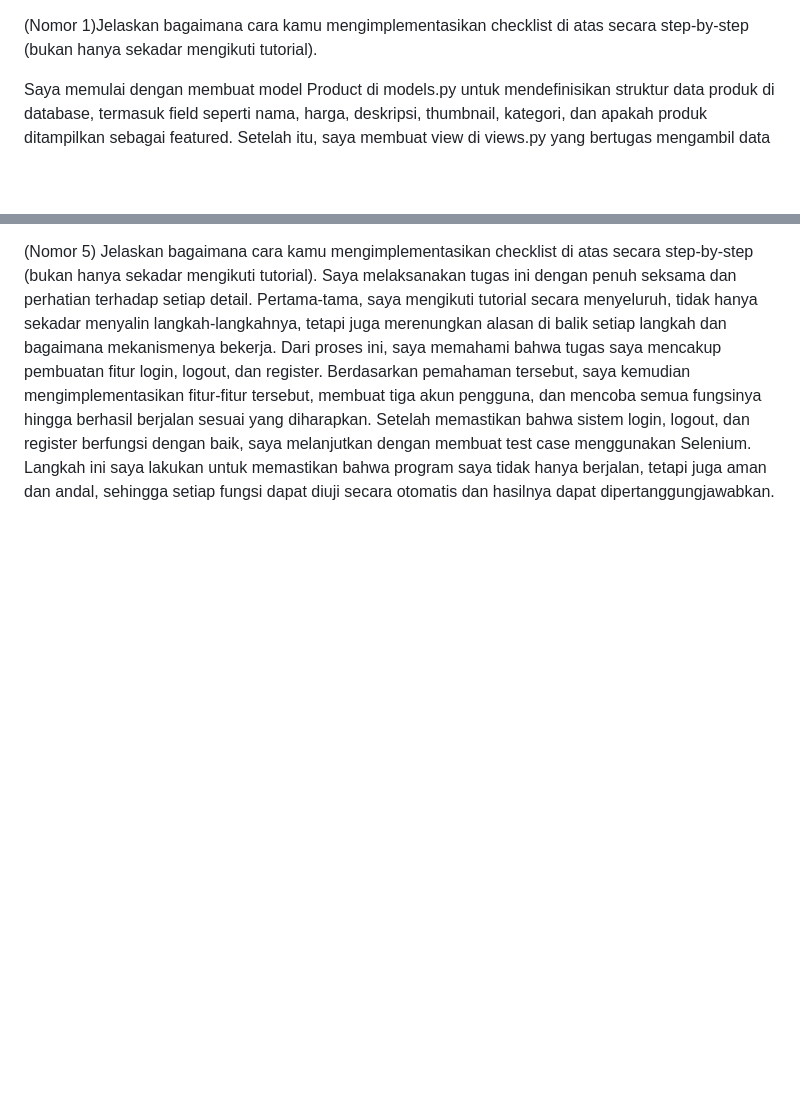
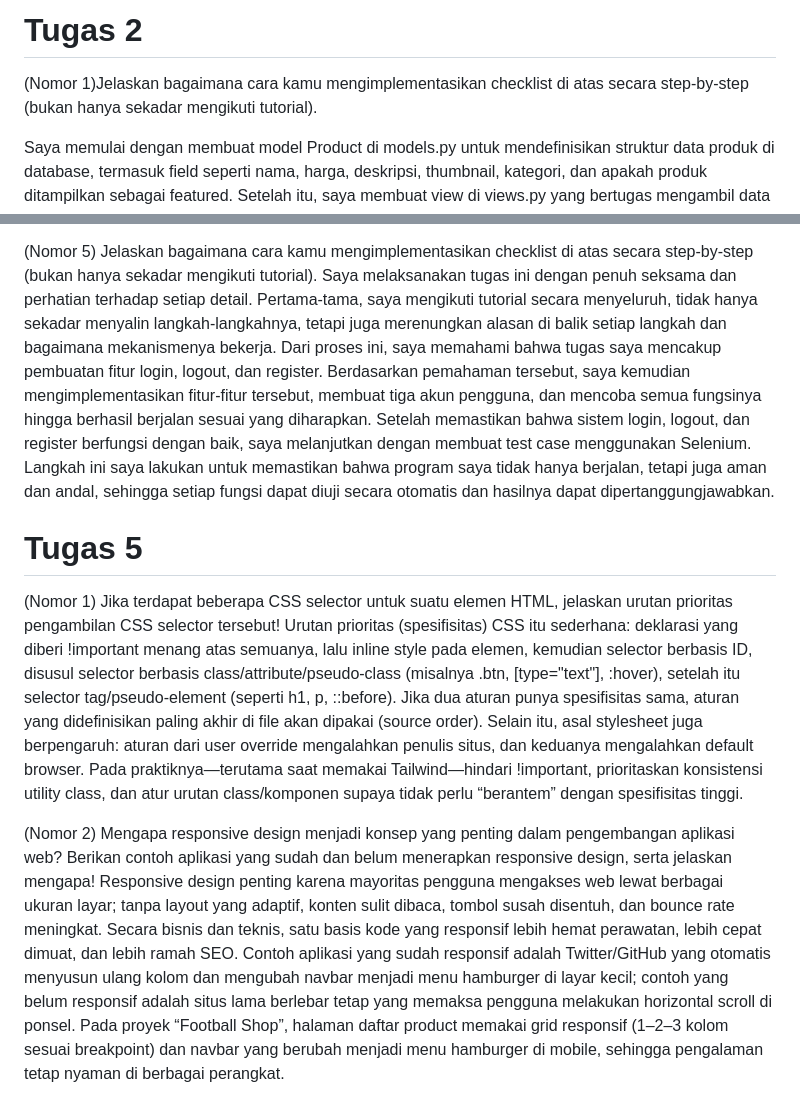
Before and after one commit to lucidd2712/EDagang_FootballLcd, a Markdown page: README.md, 2 parts joined by grey strips. Rendered like a GitHub page; blank space fills up the shorter version.

Commit message:
tugas 5 part 5

```diff
--- a/README.md
+++ b/README.md
@@ -1,3 +1,4 @@
+# Tugas 2
 (Nomor 1)Jelaskan bagaimana cara kamu mengimplementasikan checklist di atas secara step-by-step (bukan hanya sekadar mengikuti tutorial).
 
 Saya memulai dengan membuat model Product di models.py untuk mendefinisikan struktur data produk di database, termasuk field seperti nama, harga, deskripsi, thumbnail, kategori, dan apakah produk ditampilkan sebagai featured. Setelah itu, saya membuat view di views.py yang bertugas mengambil data dari model menggunakan ORM Django dan mengirimkannya ke template HTML. Template HTML menggunakan perulangan untuk menampilkan data produk. Selanjutnya, saya menambahkan path di urls.py agar URL yang dikunjungi client mengarah ke view yang sesuai. Setelah semua kode siap, saya menjalankan migrasi database dengan perintah makemigrations dan migrate untuk membuat tabel dan menyimpan data. Terakhir, saya menjalankan server dengan runserver sehingga halaman web dapat diakses oleh client dan produk dapat ditampilkan.
@@ -99,3 +100,17 @@ Penggunaan cookies dalam pengembangan web tidak sepenuhnya aman secara default k
 
 (Nomor 5) Jelaskan bagaimana cara kamu mengimplementasikan checklist di atas secara step-by-step (bukan hanya sekadar mengikuti tutorial).
 Saya melaksanakan tugas ini dengan penuh seksama dan perhatian terhadap setiap detail. Pertama-tama, saya mengikuti tutorial secara menyeluruh, tidak hanya sekadar menyalin langkah-langkahnya, tetapi juga merenungkan alasan di balik setiap langkah dan bagaimana mekanismenya bekerja. Dari proses ini, saya memahami bahwa tugas saya mencakup pembuatan fitur login, logout, dan register. Berdasarkan pemahaman tersebut, saya kemudian mengimplementasikan fitur-fitur tersebut, membuat tiga akun pengguna, dan mencoba semua fungsinya hingga berhasil berjalan sesuai yang diharapkan. Setelah memastikan bahwa sistem login, logout, dan register berfungsi dengan baik, saya melanjutkan dengan membuat test case menggunakan Selenium. Langkah ini saya lakukan untuk memastikan bahwa program saya tidak hanya berjalan, tetapi juga aman dan andal, sehingga setiap fungsi dapat diuji secara otomatis dan hasilnya dapat dipertanggungjawabkan.
+
+
+
+# Tugas 5
+(Nomor 1) Jika terdapat beberapa CSS selector untuk suatu elemen HTML, jelaskan urutan prioritas pengambilan CSS selector tersebut!
+Urutan prioritas (spesifisitas) CSS itu sederhana: deklarasi yang diberi !important menang atas semuanya, lalu inline style pada elemen, kemudian selector berbasis ID, disusul selector berbasis class/attribute/pseudo-class (misalnya .btn, [type="text"], :hover), setelah itu selector tag/pseudo-element (seperti h1, p, ::before). Jika dua aturan punya spesifisitas sama, aturan yang didefinisikan paling akhir di file akan dipakai (source order). Selain itu, asal stylesheet juga berpengaruh: aturan dari user override mengalahkan penulis situs, dan keduanya mengalahkan default browser. Pada praktiknya—terutama saat memakai Tailwind—hindari !important, prioritaskan konsistensi utility class, dan atur urutan class/komponen supaya tidak perlu “berantem” dengan spesifisitas tinggi.
+
+
+
+(Nomor 2) Mengapa responsive design menjadi konsep yang penting dalam pengembangan aplikasi web? Berikan contoh aplikasi yang sudah dan belum menerapkan responsive design, serta jelaskan mengapa!
+Responsive design penting karena mayoritas pengguna mengakses web lewat berbagai ukuran layar; tanpa layout yang adaptif, konten sulit dibaca, tombol susah disentuh, dan bounce rate meningkat. Secara bisnis dan teknis, satu basis kode yang responsif lebih hemat perawatan, lebih cepat dimuat, dan lebih ramah SEO. Contoh aplikasi yang sudah responsif adalah Twitter/GitHub yang otomatis menyusun ulang kolom dan mengubah navbar menjadi menu hamburger di layar kecil; contoh yang belum responsif adalah situs lama berlebar tetap yang memaksa pengguna melakukan horizontal scroll di ponsel. Pada proyek “Football Shop”, halaman daftar product memakai grid responsif (1–2–3 kolom sesuai breakpoint) dan navbar yang berubah menjadi menu hamburger di mobile, sehingga pengalaman tetap nyaman di berbagai perangkat.
+
+
+
```
Also changed, not shown: other parts of README.md (+14 -2 lines).
